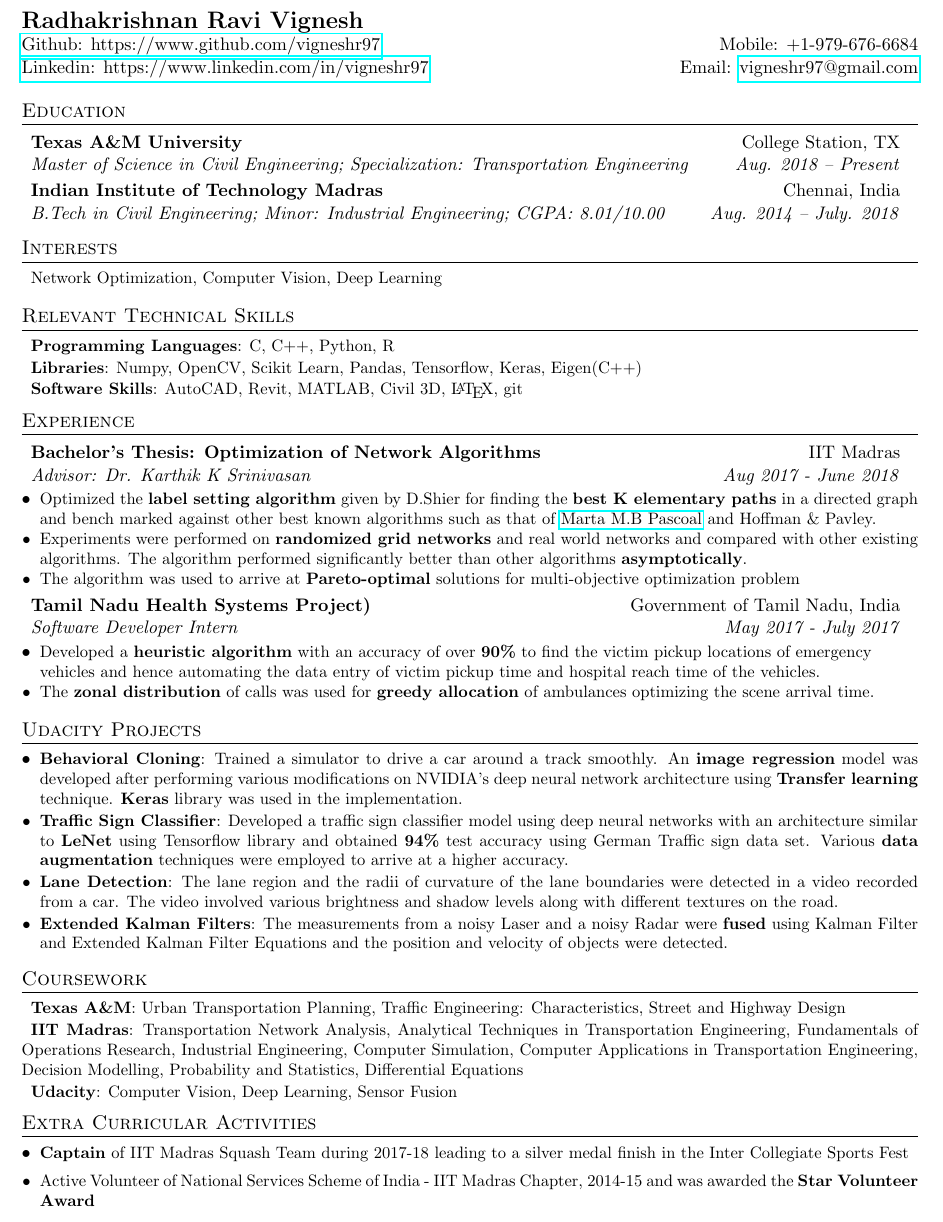
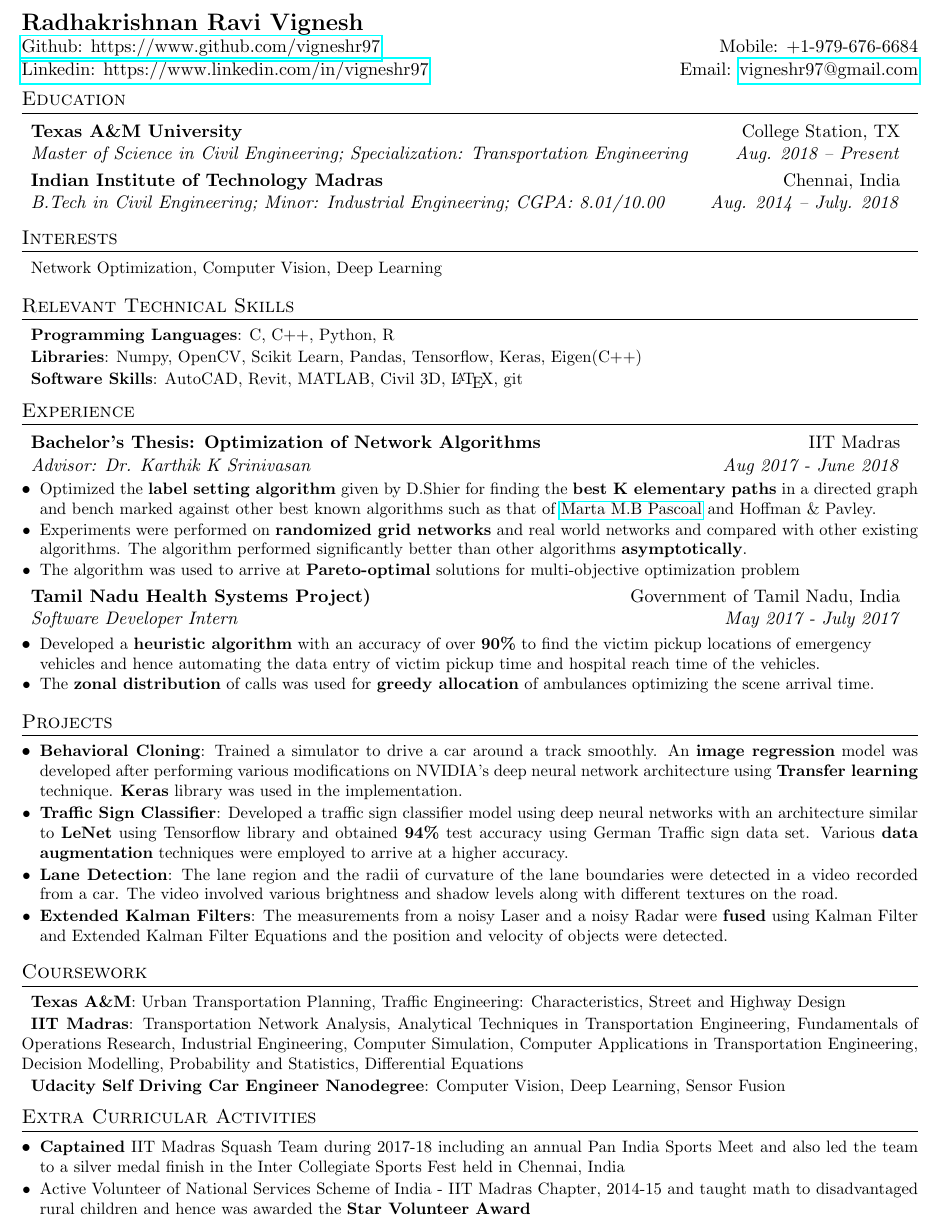
Before and after one commit to vigneshr97/Curriculum-Vitae, a LaTeX CV (resume.tex): part of the page, cut so that both start at the same text. Compiled offline with pdfLaTeX.

Commit message:
Update resume.tex

```diff
--- a/resume.tex
+++ b/resume.tex
@@ -58,6 +58,13 @@
     {#1 \vspace{-2pt}}
   }
 }
+
+\newcommand{\rit}[1]{
+  \item\small{
+    {#1 \vspace{-6pt}}
+  }
+}
+
 \newcommand{\resumeSubheading}[4]{
   \vspace{-1pt}\item
     \begin{tabular*}{0.97\textwidth}{l@{\extracolsep{\fill}}r}
@@ -89,7 +96,7 @@
   \textbf{\Large Radhakrishnan Ravi Vignesh}\\
   \href{https://www.github.com/vigneshr97}{Github: https://www.github.com/vigneshr97} & Mobile: +1-979-676-6684 \\
   \href{https://www.linkedin.com/in/vigneshr97}{Linkedin: https://www.linkedin.com/in/vigneshr97} & Email: \href{mailto:vigneshr97@gmail.com}{vigneshr97@gmail.com}
-\end{tabular*}
+\end{tabular*}\vspace{-8pt}
 
 %-----------EDUCATION-----------------
 \section{Education}
@@ -146,7 +153,7 @@
 
 
 %-----------PROJECTS-----------------
-\section{Udacity Projects}
+\section{Projects}
   \resumeItemListStart
    \justifying \resumeSubItem{Behavioral Cloning}
       {Trained a simulator to drive a car around a track smoothly. An \textbf{image regression} model was developed after performing various modifications on NVIDIA's deep neural network architecture using \textbf{Transfer learning} technique. \textbf{Keras} library was used in the implementation.}
@@ -166,15 +173,15 @@
     \justifying\resumeSubItem
       {IIT Madras}{Transportation Network Analysis, Analytical Techniques in Transportation Engineering, Fundamentals of Operations Research, Industrial Engineering, Computer Simulation, Computer Applications in Transportation Engineering, Decision Modelling, Probability and Statistics, Differential Equations}
     \resumeSubItem
-      {Udacity}{Computer Vision, Deep Learning, Sensor Fusion}
+      {Udacity Self Driving Car Engineer Nanodegree}{Computer Vision, Deep Learning, Sensor Fusion}
   \resumeSubHeadingListEnd
 
 
 %-----------EXTRA CURRICULAR ACTIVITIES-----------------
 \section{Extra Curricular Activities}
   \resumeItemListStart
-    \justifying\ritem{\textbf{Captain} of IIT Madras Squash Team during 2017-18 leading to a silver medal finish in the Inter Collegiate Sports Fest}
-    \justifying\ritem{Active Volunteer of National Services Scheme of India - IIT Madras Chapter, 2014-15 and was awarded the \textbf{Star Volunteer Award}}
+    \justifying\rit{\textbf{Captained} IIT Madras Squash Team during 2017-18 including an annual Pan India Sports Meet and also led the team to a silver medal finish in the Inter Collegiate Sports Fest held in Chennai, India}
+    \justifying\rit{Active Volunteer of National Services Scheme of India - IIT Madras Chapter, 2014-15 and taught math to disadvantaged rural children and hence was awarded the \textbf{Star Volunteer Award}}
   \resumeItemListEnd
 
 %-------------------------------------------
```
